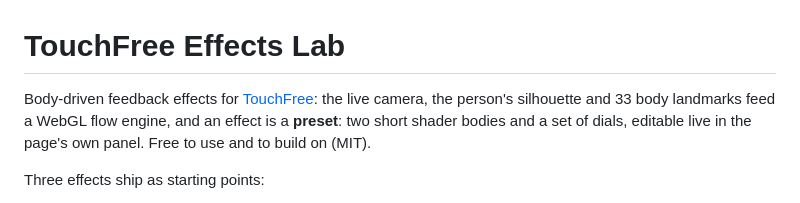
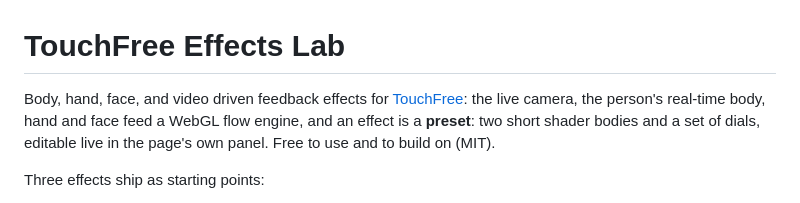
Before and after one commit to BigSkyInteractive/touchfree-effects-lab, a Markdown page: README.md, the part around the change. GitHub-like rendering.

Commit message:
Update README with detailed feedback effects description
Expanded description of feedback effects to include body, hand, and face.

```diff
--- a/README.md
+++ b/README.md
@@ -1,7 +1,7 @@
 # TouchFree Effects Lab
 
-Body-driven feedback effects for [TouchFree](https://bigskyinteractive.com):
-the live camera, the person's silhouette and 33 body landmarks feed a WebGL
+Body, hand, face, and video driven feedback effects for [TouchFree](https://bigskyinteractive.com):
+the live camera, the person's real-time body, hand and face feed a WebGL
 flow engine, and an effect is a **preset**: two short shader bodies and a
 set of dials, editable live in the page's own panel. Free to use and to
 build on (MIT).
```
